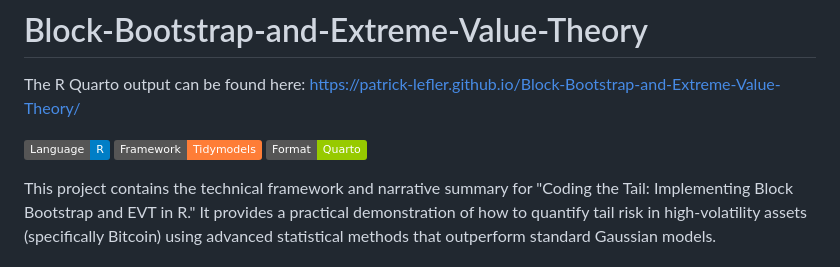
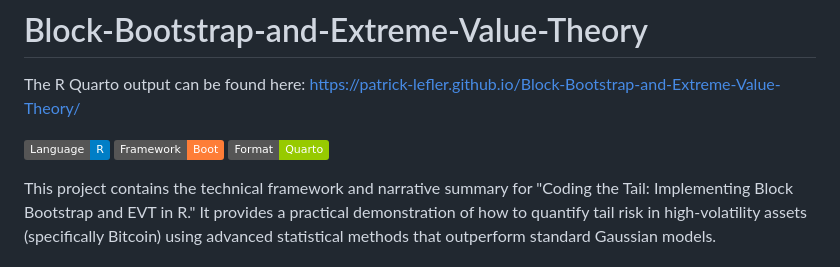
Before and after one commit to patrick-lefler/Block-Bootstrap-and-Extreme-Value-Theory, a Markdown page: README.md, the part around the change. Drawn GitHub-style; badges without logos.

```diff
--- a/README.md
+++ b/README.md
@@ -3,7 +3,7 @@
 The R Quarto output can be found here: https://patrick-lefler.github.io/Block-Bootstrap-and-Extreme-Value-Theory/
 
 ![R](https://img.shields.io/badge/Language-R-blue)
-![Framework](https://img.shields.io/badge/Framework-Tidymodels-orange)
+![Framework](https://img.shields.io/badge/Framework-Boot-orange)
 ![Report](https://img.shields.io/badge/Format-Quarto-green)
 
 This project contains the technical framework and narrative summary for "Coding the Tail: Implementing Block Bootstrap and EVT in R." It provides a practical demonstration of how to quantify tail risk in high-volatility assets (specifically Bitcoin) using advanced statistical methods that outperform standard Gaussian models.
```
